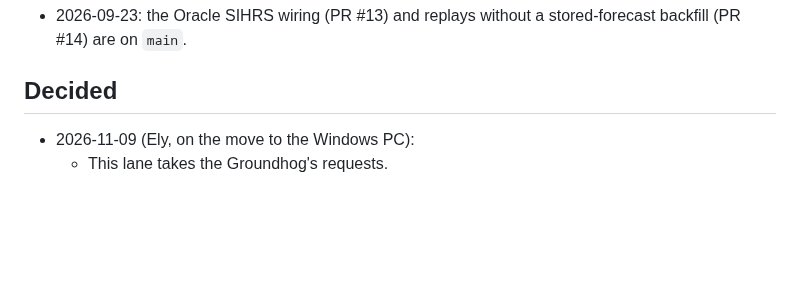
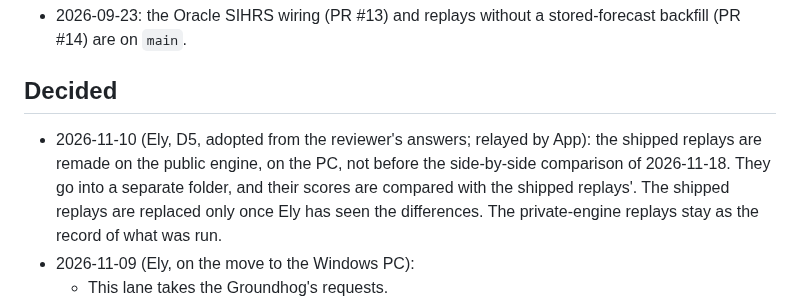
Before and after one commit to elyfmiller/flubnf, a Markdown page: docs/team/model.md, the part around the change. GitHub-like rendering; blank space fills up the shorter version.

Commit message:
Model notes: D5, the public-engine remake of the shipped replays after 11-18

```diff
--- a/docs/team/model.md
+++ b/docs/team/model.md
@@ -1269,6 +1269,13 @@ until 2026-11-09 and on the Windows PC since then.
 
 ## Decided
 
+- 2026-11-10 (Ely, D5, adopted from the reviewer's answers; relayed by
+  App): the shipped replays are remade on the public engine, on the PC,
+  not before the side-by-side comparison of 2026-11-18. They go into a
+  separate folder, and their scores are compared with the shipped
+  replays'. The shipped replays are replaced only once Ely has seen the
+  differences. The private-engine replays stay as the record of what was
+  run.
 - 2026-11-09 (Ely, on the move to the Windows PC):
   - This lane takes the Groundhog's requests.
   - The Submission-Wednesday window does not apply to the Windows PC: the
```
